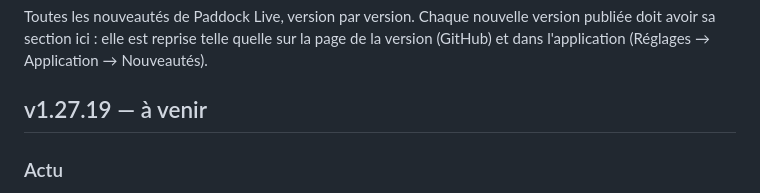
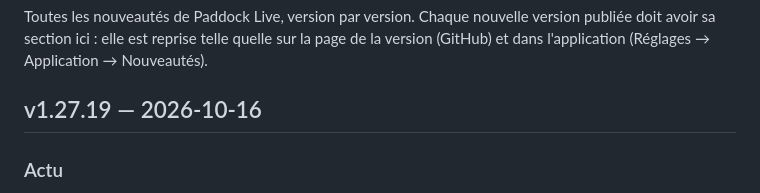
Before and after one commit to benjamin-ct/F1_Dash, a Markdown page: CHANGELOG.md, the part around the change. GitHub-like rendering.

Commit message:
v1.27.19 : date de publication
Co-Authored-By: Claude Opus 5.5 <noreply@anthropic.com>
Claude-Session: https://claude.ai/code/session_01WgEz3ZSgjwLPy4E2f6uwb7

```diff
--- a/CHANGELOG.md
+++ b/CHANGELOG.md
@@ -4,7 +4,7 @@ Toutes les nouveautés de Paddock Live, version par version. Chaque nouvelle ver
 sa section ici : elle est reprise telle quelle sur la page de la version (GitHub) et dans
 l'application (Réglages → Application → Nouveautés).
 
-## v1.27.19 — à venir
+## v1.27.19 — 2026-10-16
 
 ### Actu
 - Nouvelles chaînes officielles : Scuderia Ferrari, Williams, Alpine et Cadillac pour les écuries ; Max Verstappen, Oscar Piastri, Esteban Ocon, Oliver Bearman, Checo Pérez, Liam Lawson et Arvid Lindblad pour les pilotes. Pour Ferrari et Alpine, seules les vidéos qui parlent de F1 sont gardées.
```
